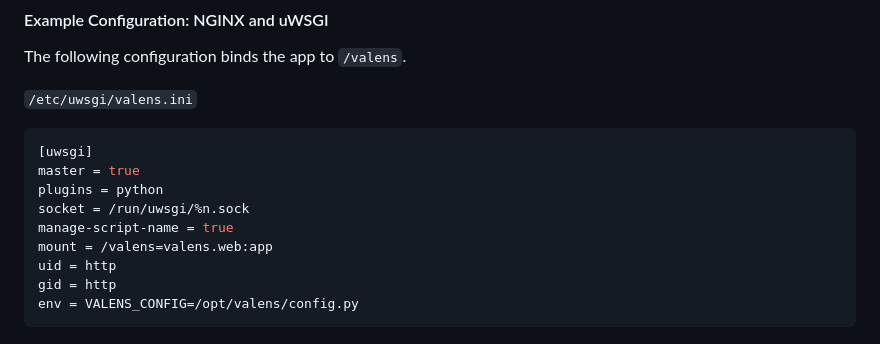
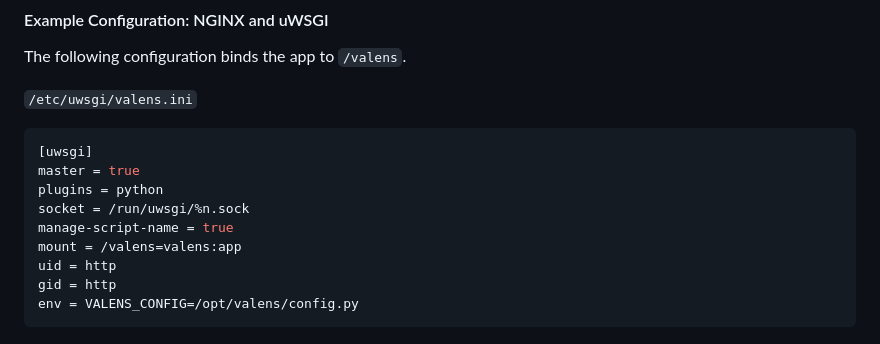
Before and after one commit to treiher/valens, a Markdown page: README.md, the part around the change. Rendered like a GitHub page.

Commit message:
Fix example configuration in README

```diff
--- a/README.md
+++ b/README.md
@@ -80,7 +80,7 @@ master = true
 plugins = python
 socket = /run/uwsgi/%n.sock
 manage-script-name = true
-mount = /valens=valens.web:app
+mount = /valens=valens:app
 uid = http
 gid = http
 env = VALENS_CONFIG=/opt/valens/config.py
```
